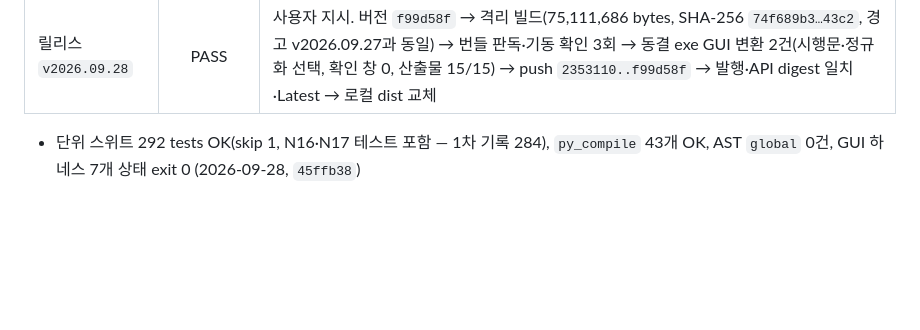
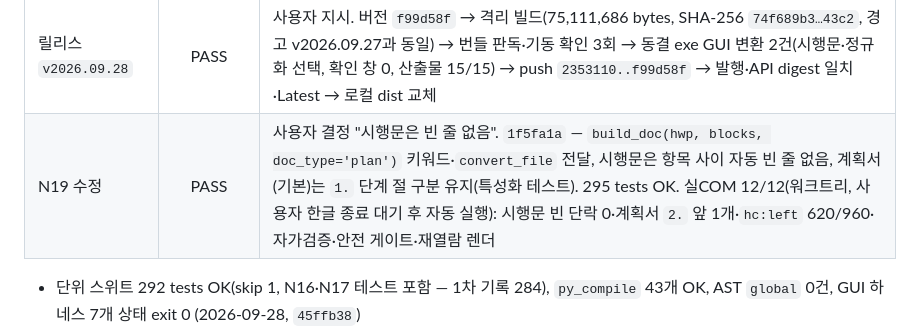
Before and after one commit to newskool4d-sketch/hwpx-converter-renewal, a Markdown page: IMPROVEMENT_PLAN.md, the part around the change. Rendered like a GitHub page; blank space fills up the shorter version.

```diff
--- a/IMPROVEMENT_PLAN.md
+++ b/IMPROVEMENT_PLAN.md
@@ -578,6 +578,7 @@ python scripts/golden_run.py   # F-4 산출 예정
 | 실COM 검증(Task 7) 재개 | PASS | 워크트리 코드(`converter: C:\tmp\hwpx-wave2\…`, `2026.09.27+dev`), 실행 폴더 `tests/out/track-f/w2/run-20260928-080626/`. 3건(레이아웃 PDF·`--doc-type sihaengmun`·`--official`) 모두 exit 0·보안 모듈 경고 0·확인 창 0·자가검증 note 0·편집기 안전 게이트 PASS. 시행문 `1.` `hc:left` 620·`가.` 960(§8 기록값 일치). `--official`: `2026. 3. 22. 행사`·`금400,000원(금사십만원)`·'끝' 없음·시간 린트 1건(`오후 3시 20분` → `15:20`). 한글 재열람→PDF 1쪽 렌더 2건 육안 확인. 실행 전후 `Hwp.exe` 0개, 외부 한글 병행 0건. 발견: N19 |
 | 통합 | PASS | 사용자 결정 "병합 + push". `main` `--no-ff` 병합 `2353110`(292 tests OK), 전역 shim `--version` `2026.09.27+dev`·실제 `--preflight` exit 0, push `768e275..2353110`(13커밋·14파일, 원격 일치). exe 릴리스는 별도 결정 |
 | 릴리스 `v2026.09.28` | PASS | 사용자 지시. 버전 `f99d58f` → 격리 빌드(75,111,686 bytes, SHA-256 `74f689b3…43c2`, 경고 v2026.09.27과 동일) → 번들 판독·기동 확인 3회 → 동결 exe GUI 변환 2건(시행문·정규화 선택, 확인 창 0, 산출물 15/15) → push `2353110..f99d58f` → 발행·API digest 일치·Latest → 로컬 dist 교체 |
+| N19 수정 | PASS | 사용자 결정 "시행문은 빈 줄 없음". `1f5fa1a` — `build_doc(hwp, blocks, doc_type='plan')` 키워드·`convert_file` 전달, 시행문은 항목 사이 자동 빈 줄 없음, 계획서(기본)는 `1.` 단계 절 구분 유지(특성화 테스트). 295 tests OK. 실COM 12/12(워크트리, 사용자 한글 종료 대기 후 자동 실행): 시행문 빈 단락 0·계획서 `2.` 앞 1개·`hc:left` 620/960·자가검증·안전 게이트·재열람 렌더 |
 
 - 단위 스위트 292 tests OK(skip 1, N16·N17 테스트 포함 — 1차 기록 284), `py_compile` 43개 OK, AST `global` 0건, GUI 하네스 7개 상태 exit 0 (2026-09-28, `45ffb38`)
 - 실COM 안전장치(`run_task7.py`, 저장소 밖): 단계마다 시작 전 `Hwp.exe` 잔존 시 중단, 단계 중 `Hwp.exe` 2개 이상이면 외부 한글로 보고 중단, 90초 초과·보안 모듈 경고 즉시 중단, 중단 시 자기 하위 파이썬만 종료(한글 프로세스·창 미조작), 재실행 오판 방지용 실행별 새 폴더
```
Also changed, not shown: verification-log.md (+7 -0 lines).
